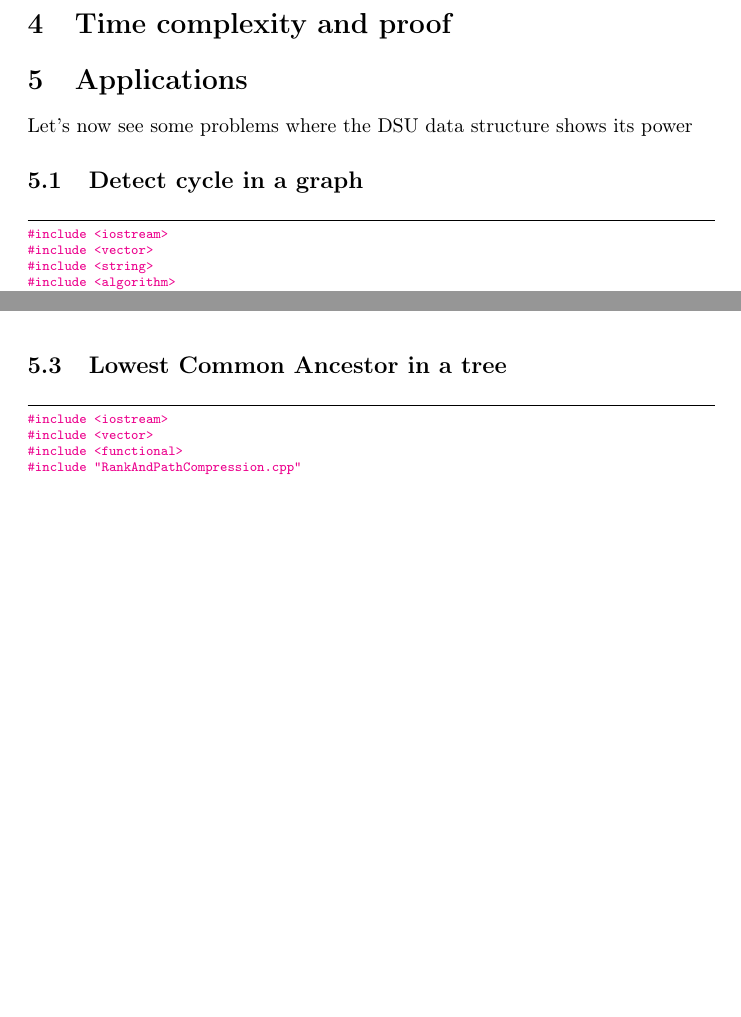
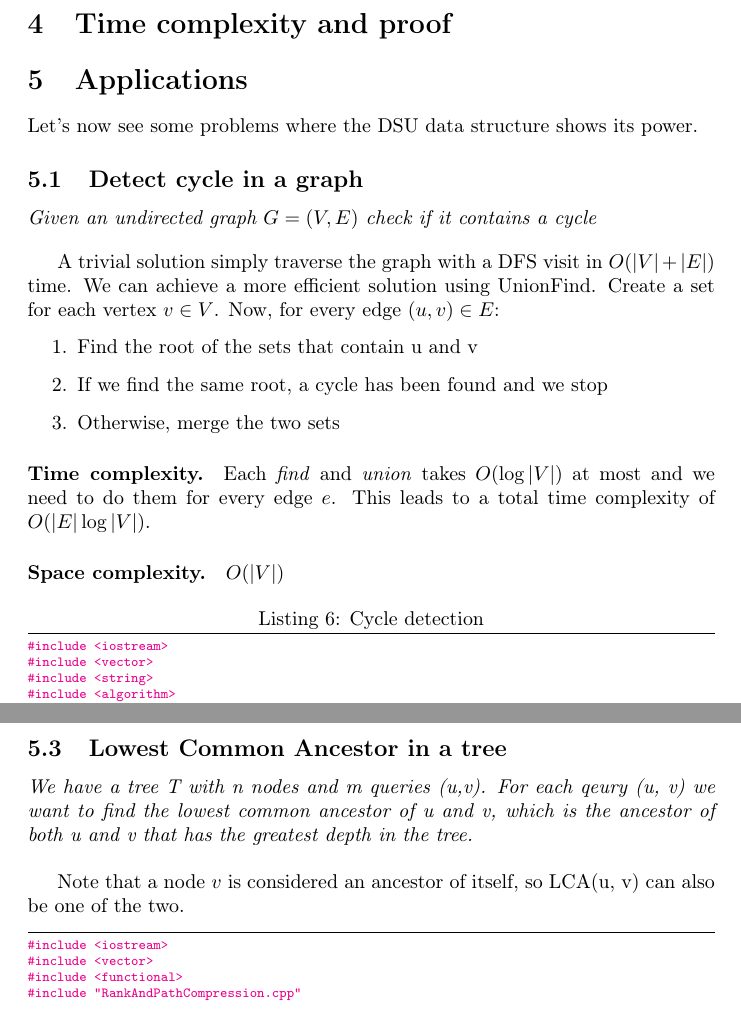
Before and after one commit to piazzesiNiccolo/UnionFind-report, a LaTeX paper (report.tex): two parts of pages 10 and 11 of 13 before the commit and two parts of pages 10 and 12 of 14 after it, joined at a grey line, cut so that both start at the same text, the shorter picture padded with empty space. Compiled offline with pdfLaTeX.

Commit message:
continued problem description

```diff
--- a/report.tex
+++ b/report.tex
@@ -359,7 +358,24 @@ ashjbnasbhs
 \end{figure}
 \section{Time complexity and proof}
 \section{Applications}
-Let's now see some problems where the DSU data structure shows its power
+Let's now see some problems where the DSU data structure shows its power.
 \subsection{Detect cycle in a graph} \label{loop}
-\lstinputlisting{code/graphcycle.cpp}
+\emph{Given an undirected graph $G = (V, E)$ check if it contains a cycle}
+
+\bigskip
+
+A trivial solution simply traverse the graph with a DFS visit in $O(|V| + |E|)$
+time. We can achieve a more efficient solution using UnionFind. Create a set for each
+vertex $v \in V$. Now, for every edge $ (u,v) \in E$:\begin{enumerate}
+    \item Find the root  of the sets that contain u and v
+    \item If we find  the same root, a cycle has been found and we stop
+    \item Otherwise, merge the two sets
+\end{enumerate}
+
+\paragraph{Time complexity.} Each \emph{find} and \emph{union} takes $O(\log|V|)$
+at most and we need to do them for every edge $e$. This leads to a total time complexity
+of $O(|E|\log|V|)$.
+\paragraph{Space complexity.} $O(|V|)$
+\lstinputlisting[caption=Cycle detection]{code/graphcycle.cpp}
 \subsection{Kruskal algorithm}
+\emph{Given a connected, undirected  and weighted  graph $G = (V,E)$,
@@ -384,3 +400,9 @@ We can improve the solution with UnionFind,  by reusing and modifying the cycle
 
 \lstinputlisting[caption=Kruskal Algorithm , label=lb:mst]{code/mst.cpp}
 \subsection{Lowest Common Ancestor in a tree}
+\emph{We have a tree T with  n nodes and m queries (u,v). For each qeury (u, v) we want to find
+the lowest common ancestor of u and v, which is the ancestor of both u and v that has the greatest depth in the tree.
+}
+
+ \bigskip
+ Note that a node $v$ is considered an ancestor of itself, so LCA(u, v) can also be one of the two.
```
Also changed, not shown: code/job_sequencing.cpp (+8 -3 lines), report.tex (17 more changed lines).
